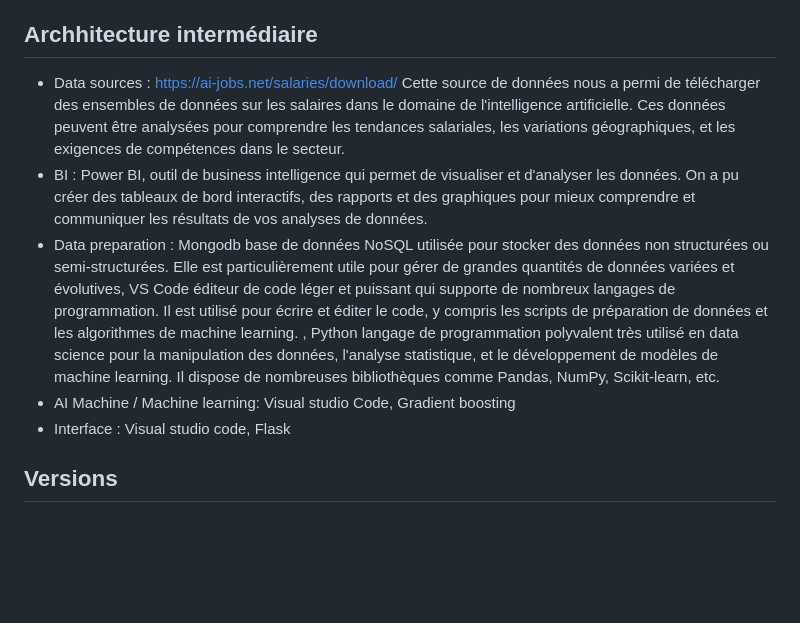
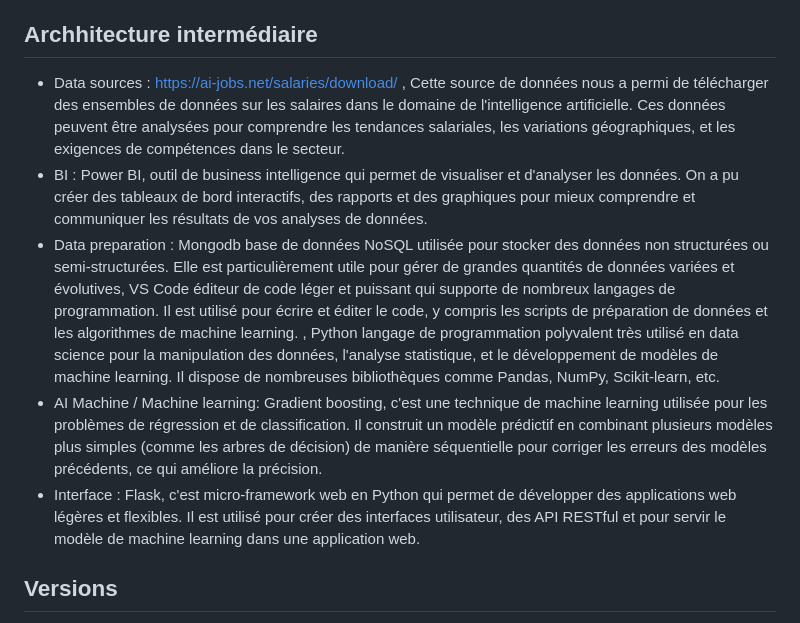
Before and after one commit to entsama/flights_prediction_project_G9, a Markdown page: README.md, the part around one of its changes. Rendered like a GitHub page; blank space fills up the shorter version.

```diff
--- a/README.md
+++ b/README.md
@@ -71,11 +72,12 @@ Les programmes/logiciels/ressources que nous avons utilisé pour développer not
 
 ## Archhitecture intermédiaire
-- Data sources : https://ai-jobs.net/salaries/download/ Cette source de données nous a permi de télécharger des ensembles de données sur les salaires dans le domaine de l'intelligence artificielle. Ces données peuvent être analysées pour comprendre les tendances salariales, les variations géographiques, et les exigences de compétences dans le secteur.
+- Data sources : https://ai-jobs.net/salaries/download/ , Cette source de données nous a permi de télécharger des ensembles de données sur les salaires dans le domaine de l'intelligence artificielle. Ces données peuvent être analysées pour comprendre les tendances salariales, les variations géographiques, et les exigences de compétences dans le secteur.
 - BI : Power BI, outil de business intelligence qui permet de visualiser et d'analyser les données. On a pu créer des tableaux de bord interactifs, des rapports et des graphiques pour mieux comprendre et communiquer les résultats de vos analyses de données.
 - Data preparation : Mongodb base de données NoSQL utilisée pour stocker des données non structurées ou semi-structurées. Elle est particulièrement utile pour gérer de grandes quantités de données variées et évolutives, VS Code éditeur de code léger et puissant qui supporte de nombreux langages de programmation. Il est utilisé pour écrire et éditer le code, y compris les scripts de préparation de données et les algorithmes de machine learning.
 , Python langage de programmation polyvalent très utilisé en data science pour la manipulation des données, l'analyse statistique, et le développement de modèles de machine learning. Il dispose de nombreuses bibliothèques comme Pandas, NumPy, Scikit-learn, etc.
-- AI Machine / Machine learning: Visual studio Code, Gradient boosting
-- Interface : Visual studio code, Flask
+- AI Machine / Machine learning: Gradient boosting, c'est une technique de machine learning utilisée pour les problèmes de régression et de classification. Il construit un modèle prédictif en combinant plusieurs modèles plus simples (comme les arbres de décision) de manière séquentielle pour corriger les erreurs des modèles précédents, ce qui améliore la précision.
+- Interface : Flask, c'est micro-framework web en Python qui permet de développer des applications web légères et flexibles. Il est utilisé pour créer des interfaces utilisateur, des API RESTful et pour servir le modèle de machine learning dans une application web.
+
 
 ## Versions
 Listez les versions ici
```
Also changed, not shown: other parts of README.md (+1 -0 lines).
